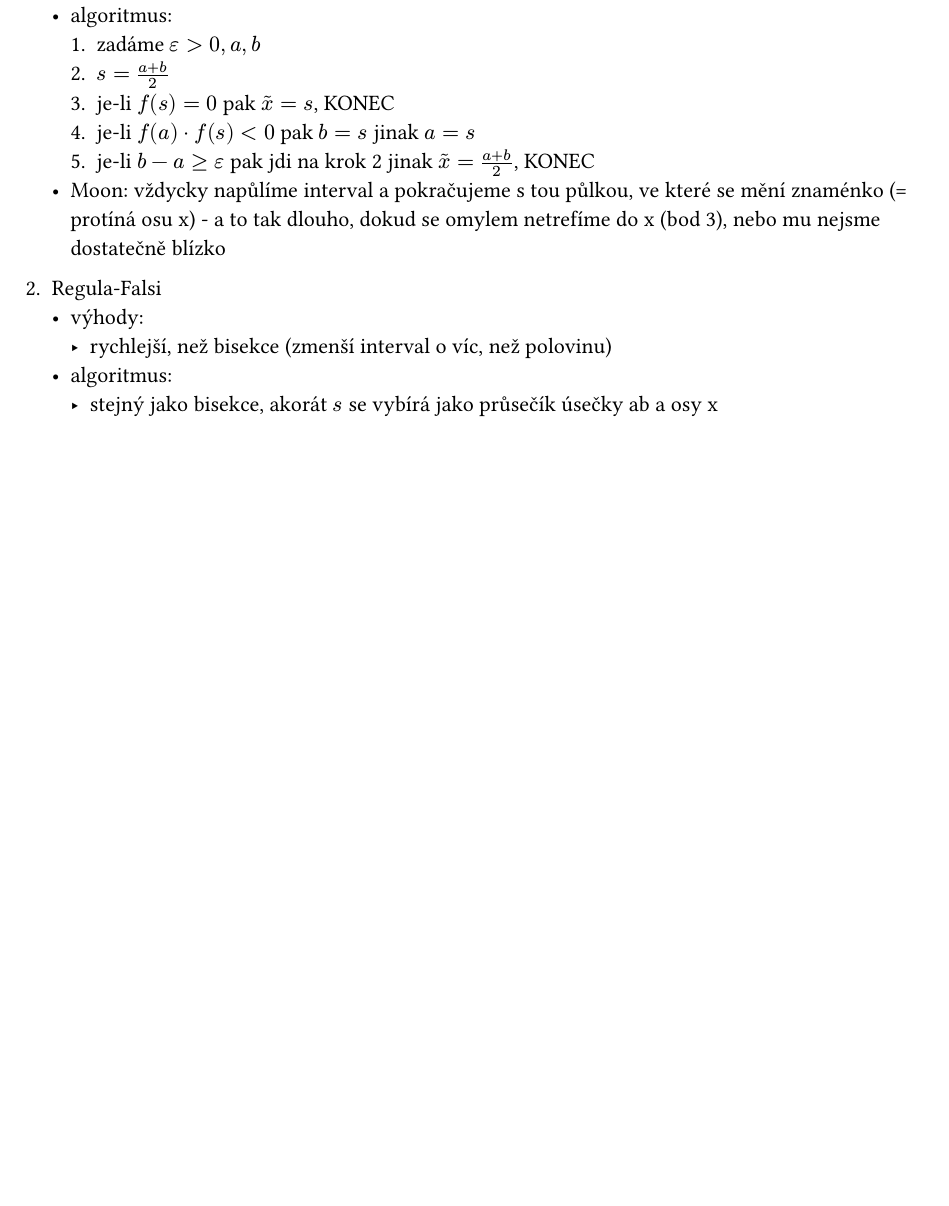
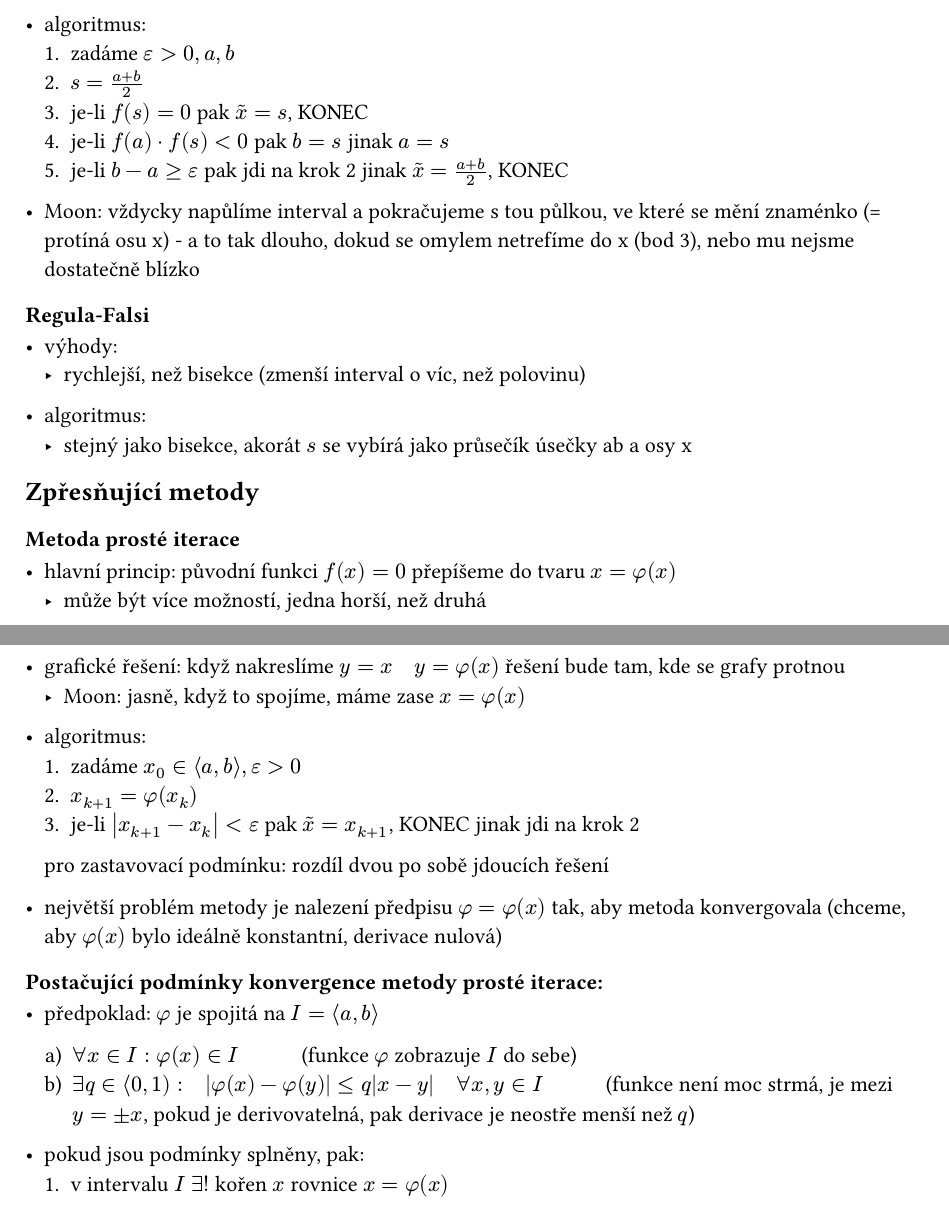
Before and after one commit to vokymir/kma-nm, a Typst document (cv.typ): part of the page before the commit and two parts of pages 1 and 2 of 2 after it, the two joined at a grey line, cut so that both start at the same text, the shorter picture padded with empty space. Compiled offline with Typst 0.15.

Commit message:
metoda přímé iterace

```diff
--- a/cv.typ
+++ b/cv.typ
@@ -38,11 +39,38 @@ $f(x)=0$ na intervalu $I = chevron.l a,b chevron.r$.
    jinak $a = s$
  + je-li $b - a gt.eq epsilon$ pak jdi na krok 2
    jinak $tilde(x) = (a + b)/2$, KONEC
+
 - Moon: vždycky napůlíme interval a pokračujeme s tou půlkou, ve které se mění
   znaménko (= protíná osu x) - a to tak dlouho, dokud se omylem netrefíme do x (bod 3), nebo mu nejsme dostatečně blízko
 
-+ Regula-Falsi
+=== Regula-Falsi
 - výhody:
  - rychlejší, než bisekce (zmenší interval o víc, než polovinu)
+
 - algoritmus:
  - stejný jako bisekce, akorát $s$ se vybírá jako průsečík úsečky ab a osy x
+
+== Zpřesňující metody
+
+=== Metoda prosté iterace
+- hlavní princip: původní funkci $f(x) = 0$ přepíšeme do tvaru $x = phi(x)$
+ - může být více možností, jedna horší, než druhá
+
+- grafické řešení: když nakreslíme $y = x quad y = phi(x)$ řešení bude tam, kde
+  se grafy protnou
+ - Moon: jasně, když to spojíme, máme zase $x = phi(x)$
+
+- algoritmus:
+ + zadáme $x_0 in chevron.l a,b chevron.r, epsilon gt 0$
+ + $x_(k+1) = phi(x_k)$
+ + je-li $abs(x_(k+1) - x_k) lt epsilon$ pak $tilde(x) = x_(k+1)$, KONEC
+   jinak jdi na krok 2
+ pro zastavovací podmínku: rozdíl dvou po sobě jdoucích řešení
+
+- největší problém metody je nalezení předpisu $phi = phi(x)$ tak, aby metoda
+  konvergovala (chceme, aby $phi(x)$ bylo ideálně konstantní, derivace nulová)
+
+==== Postačující podmínky konvergence metody prosté iterace:
+- předpoklad: $phi$ je spojitá na $I = chevron.l a,b chevron.r$
+
+ #set enum(numbering: "a)") // specifically needed
@@ -48,0 +80,5 @@ $f(x)=0$ na intervalu $I = chevron.l a,b chevron.r$.
+   je derivovatelná, pak derivace je neostře menší než $q$)
+ #set enum(numbering: "1.") // back to default
+
+- pokud jsou podmínky splněny, pak:
+ + v intervalu $I$ $exists!$ kořen $x$ rovnice $x = phi(x)$
```
Also changed, not shown: cv.typ (6 more changed lines). Lines whose indentation alone changed are shown as unchanged.
